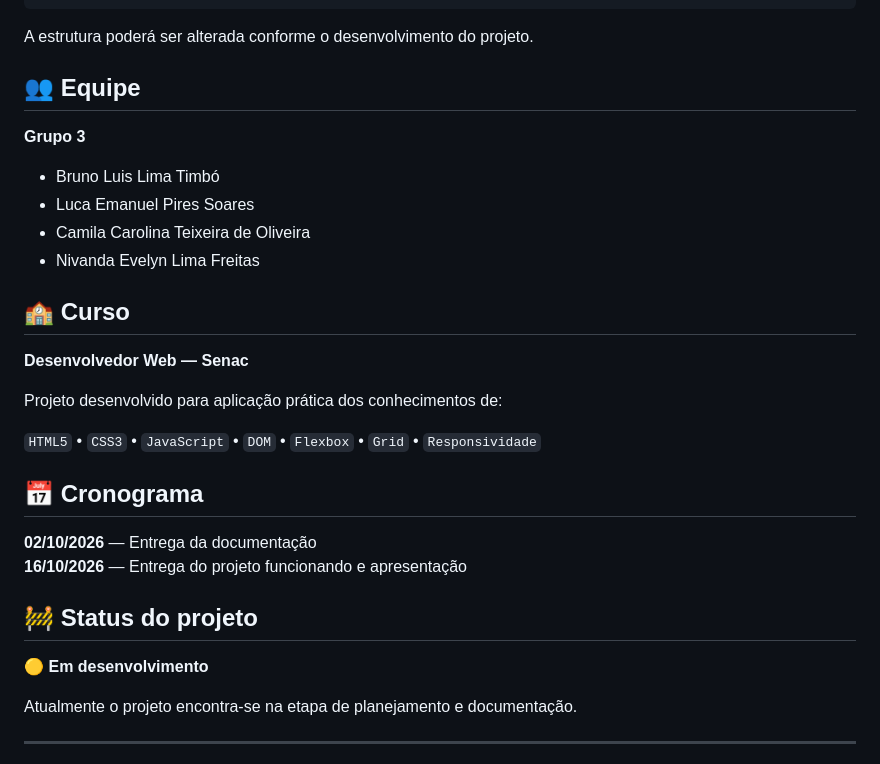
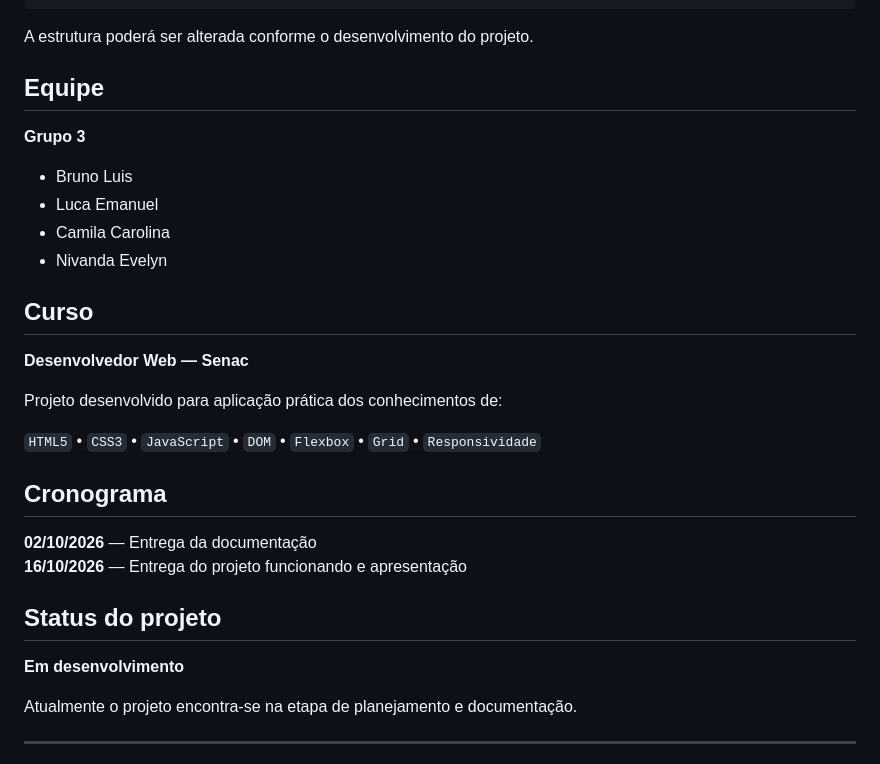
Before and after one commit to brunotimbo/Panni_Paes, a Markdown page: README.md, the part around one of its changes. GitHub-like rendering.

Commit message:
Atualização do README.

```diff
--- a/README.md
+++ b/README.md
@@ -78,16 +78,16 @@ projeto/
 
 A estrutura poderá ser alterada conforme o desenvolvimento do projeto.
 
-## 👥 Equipe
+## Equipe
 
 **Grupo 3**
 
-- Bruno Luis Lima Timbó
-- Luca Emanuel Pires Soares
-- Camila Carolina Teixeira de Oliveira
-- Nivanda Evelyn Lima Freitas
+- Bruno Luis
+- Luca Emanuel
+- Camila Carolina
+- Nivanda Evelyn
 
-## 🏫 Curso
+## Curso
 
 **Desenvolvedor Web — Senac**
 
@@ -95,14 +95,14 @@ Projeto desenvolvido para aplicação prática dos conhecimentos de:
 
 `HTML5` • `CSS3` • `JavaScript` • `DOM` • `Flexbox` • `Grid` • `Responsividade`
 
-## 📅 Cronograma
+## Cronograma
 
 **02/10/2026** — Entrega da documentação
 **16/10/2026** — Entrega do projeto funcionando e apresentação
 
-## 🚧 Status do projeto
+## Status do projeto
 
-🟡 **Em desenvolvimento**
+**Em desenvolvimento**
 
 Atualmente o projeto encontra-se na etapa de planejamento e documentação.
 
```
Also changed, not shown: other parts of README.md (+12 -12 lines).
